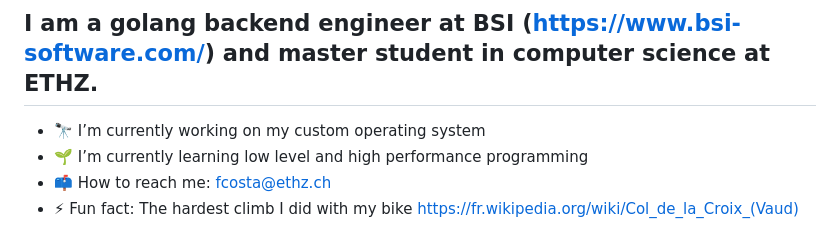
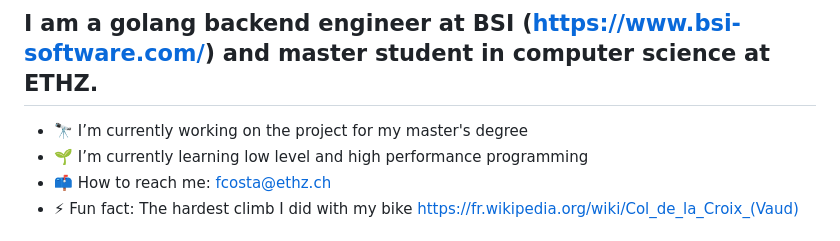
Before and after one commit to francois141/francois141, a Markdown page: README.md, the part around the change. GitHub-like rendering.

```diff
--- a/README.md
+++ b/README.md
@@ -2,7 +2,7 @@
 
 ## I am a golang backend engineer at BSI (https://www.bsi-software.com/) and master student in computer science at ETHZ.
 
-- 🔭 I’m currently working on my custom operating system
+- 🔭 I’m currently working on the project for my master's degree
 - 🌱 I’m currently learning low level and high performance programming
 - 📫 How to reach me: fcosta@ethz.ch
 - ⚡ Fun fact: The hardest climb I did with my bike https://fr.wikipedia.org/wiki/Col_de_la_Croix_(Vaud)
```
